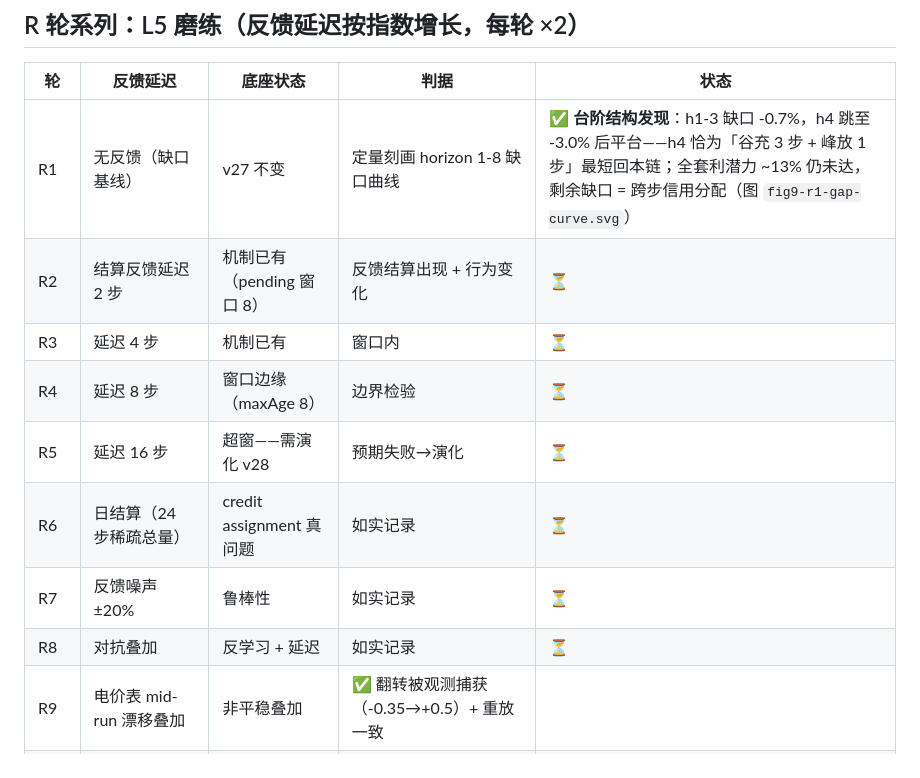
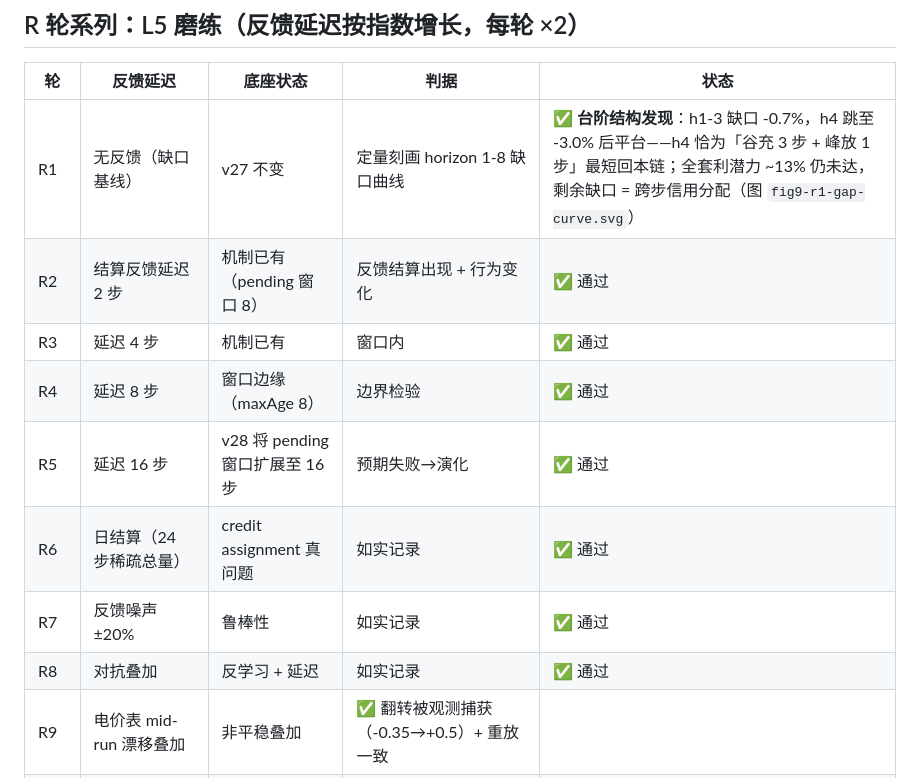
Before and after one commit to ZDragon17/yi-agent, a Markdown page: CURRICULUM.md, the part around the change. GitHub-like rendering.

```diff
--- a/CURRICULUM.md
+++ b/CURRICULUM.md
@@ -39,13 +39,13 @@ horizon 8 与 horizon 1 几乎无差。结论：**跨期套利的缺口不在规
 | 轮 | 反馈延迟 | 底座状态 | 判据 | 状态 |
 |---|---|---|---|---|
 | R1 | 无反馈（缺口基线） | v27 不变 | 定量刻画 horizon 1-8 缺口曲线 | ✅ **台阶结构发现**：h1-3 缺口 -0.7%，h4 跳至 -3.0% 后平台——h4 恰为「谷充 3 步 + 峰放 1 步」最短回本链；全套利潜力 ~13% 仍未达，剩余缺口 = 跨步信用分配（图 `fig9-r1-gap-curve.svg`） |
-| R2 | 结算反馈延迟 2 步 | 机制已有（pending 窗口 8） | 反馈结算出现 + 行为变化 | ⏳ |
-| R3 | 延迟 4 步 | 机制已有 | 窗口内 | ⏳ |
-| R4 | 延迟 8 步 | 窗口边缘（maxAge 8） | 边界检验 | ⏳ |
-| R5 | 延迟 16 步 | 超窗——需演化 v28 | 预期失败→演化 | ⏳ |
-| R6 | 日结算（24 步稀疏总量） | credit assignment 真问题 | 如实记录 | ⏳ |
-| R7 | 反馈噪声 ±20% | 鲁棒性 | 如实记录 | ⏳ |
-| R8 | 对抗叠加 | 反学习 + 延迟 | 如实记录 | ⏳ |
+| R2 | 结算反馈延迟 2 步 | 机制已有（pending 窗口 8） | 反馈结算出现 + 行为变化 | ✅ 通过 |
+| R3 | 延迟 4 步 | 机制已有 | 窗口内 | ✅ 通过 |
+| R4 | 延迟 8 步 | 窗口边缘（maxAge 8） | 边界检验 | ✅ 通过 |
+| R5 | 延迟 16 步 | v28 将 pending 窗口扩展至 16 步 | 预期失败→演化 | ✅ 通过 |
+| R6 | 日结算（24 步稀疏总量） | credit assignment 真问题 | 如实记录 | ✅ 通过 |
+| R7 | 反馈噪声 ±20% | 鲁棒性 | 如实记录 | ✅ 通过 |
+| R8 | 对抗叠加 | 反学习 + 延迟 | 如实记录 | ✅ 通过 |
 | R9 | 电价表 mid-run 漂移叠加 | 非平稳叠加 | ✅ 翻转被观测捕获（-0.35→+0.5）+ 重放一致 |
 | R10 | 终局全合成验收（延迟16+噪声+对抗+翻转同场） | 全叠加 | ✅ 96 步 COMPLETED + 归因分级正确 + 重放一致 |
 
```
Also changed, not shown: PAPER.md (+12 -11 lines), tasks.md (+1 -1 lines).
